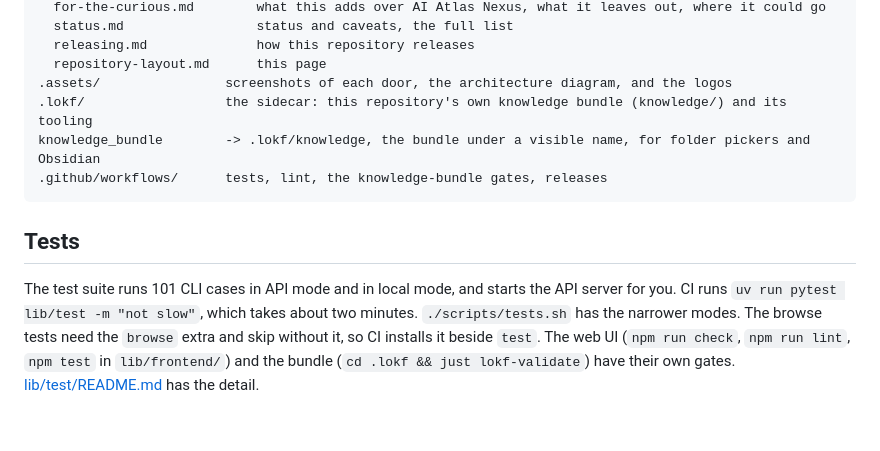
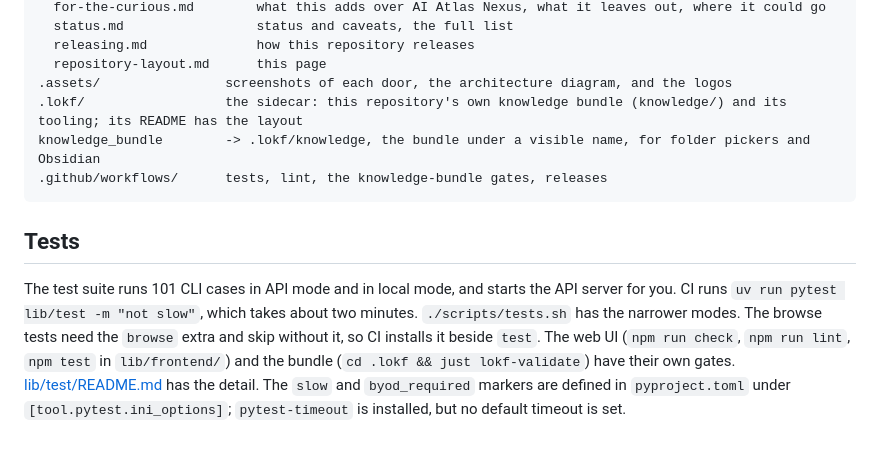
Before and after one commit to noelmcloughlin/ai-linkmo, a Markdown page: docs/repository-layout.md, the part around the change. GitHub-like rendering.

````diff
--- a/docs/repository-layout.md
+++ b/docs/repository-layout.md
@@ -29,11 +29,11 @@ docs/
   releasing.md              how this repository releases
   repository-layout.md      this page
 .assets/                screenshots of each door, the architecture diagram, and the logos
-.lokf/                  the sidecar: this repository's own knowledge bundle (knowledge/) and its tooling
+.lokf/                  the sidecar: this repository's own knowledge bundle (knowledge/) and its tooling; its README has the layout
 knowledge_bundle        -> .lokf/knowledge, the bundle under a visible name, for folder pickers and Obsidian
 .github/workflows/      tests, lint, the knowledge-bundle gates, releases
 ```
 
 ## Tests
 
-The test suite runs 101 CLI cases in API mode and in local mode, and starts the API server for you. CI runs `uv run pytest lib/test -m "not slow"`, which takes about two minutes. `./scripts/tests.sh` has the narrower modes. The browse tests need the `browse` extra and skip without it, so CI installs it beside `test`. The web UI (`npm run check`, `npm run lint`, `npm test` in `lib/frontend/`) and the bundle (`cd .lokf && just lokf-validate`) have their own gates. [lib/test/README.md](../lib/test/README.md) has the detail.
+The test suite runs 101 CLI cases in API mode and in local mode, and starts the API server for you. CI runs `uv run pytest lib/test -m "not slow"`, which takes about two minutes. `./scripts/tests.sh` has the narrower modes. The browse tests need the `browse` extra and skip without it, so CI installs it beside `test`. The web UI (`npm run check`, `npm run lint`, `npm test` in `lib/frontend/`) and the bundle (`cd .lokf && just lokf-validate`) have their own gates. [lib/test/README.md](../lib/test/README.md) has the detail. The `slow` and `byod_required` markers are defined in `pyproject.toml` under `[tool.pytest.ini_options]`; `pytest-timeout` is installed, but no default timeout is set.
````
Also changed, not shown: CONTRIBUTING.md (+16 -22 lines).
